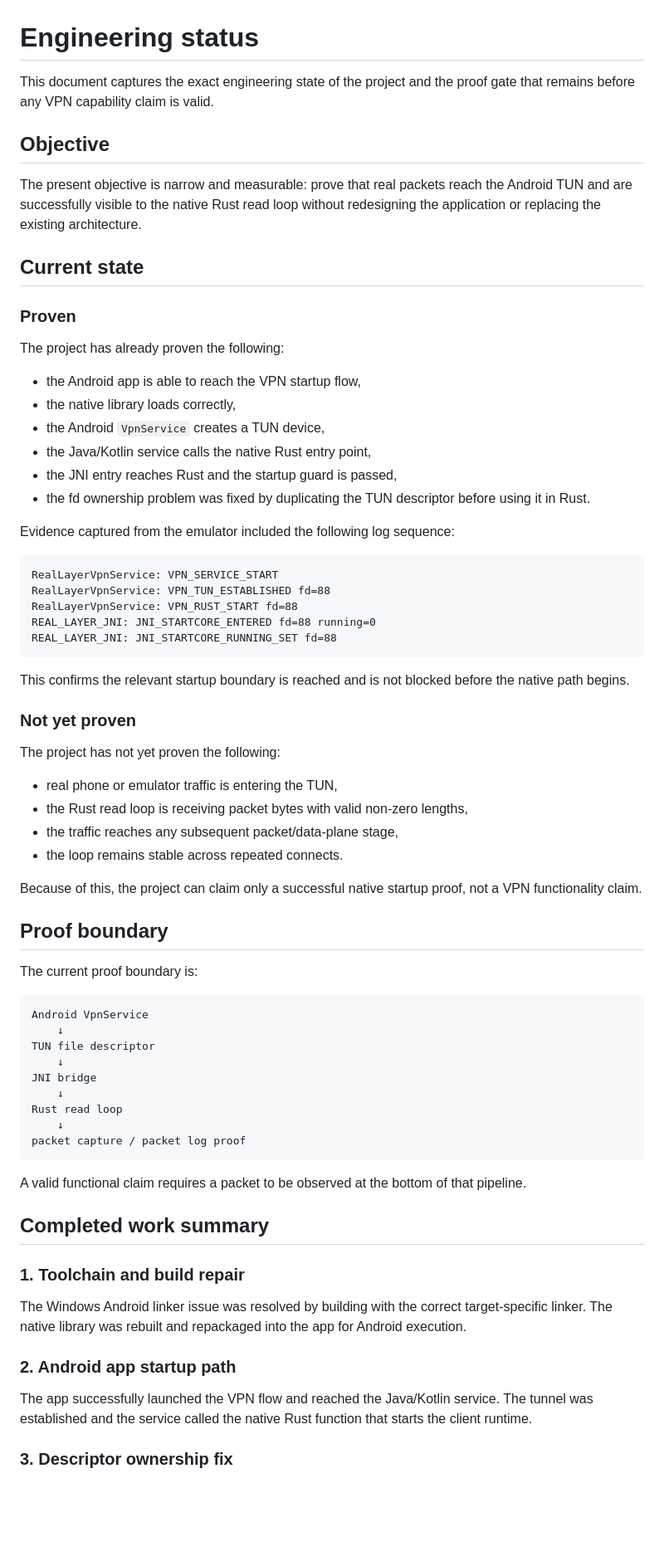
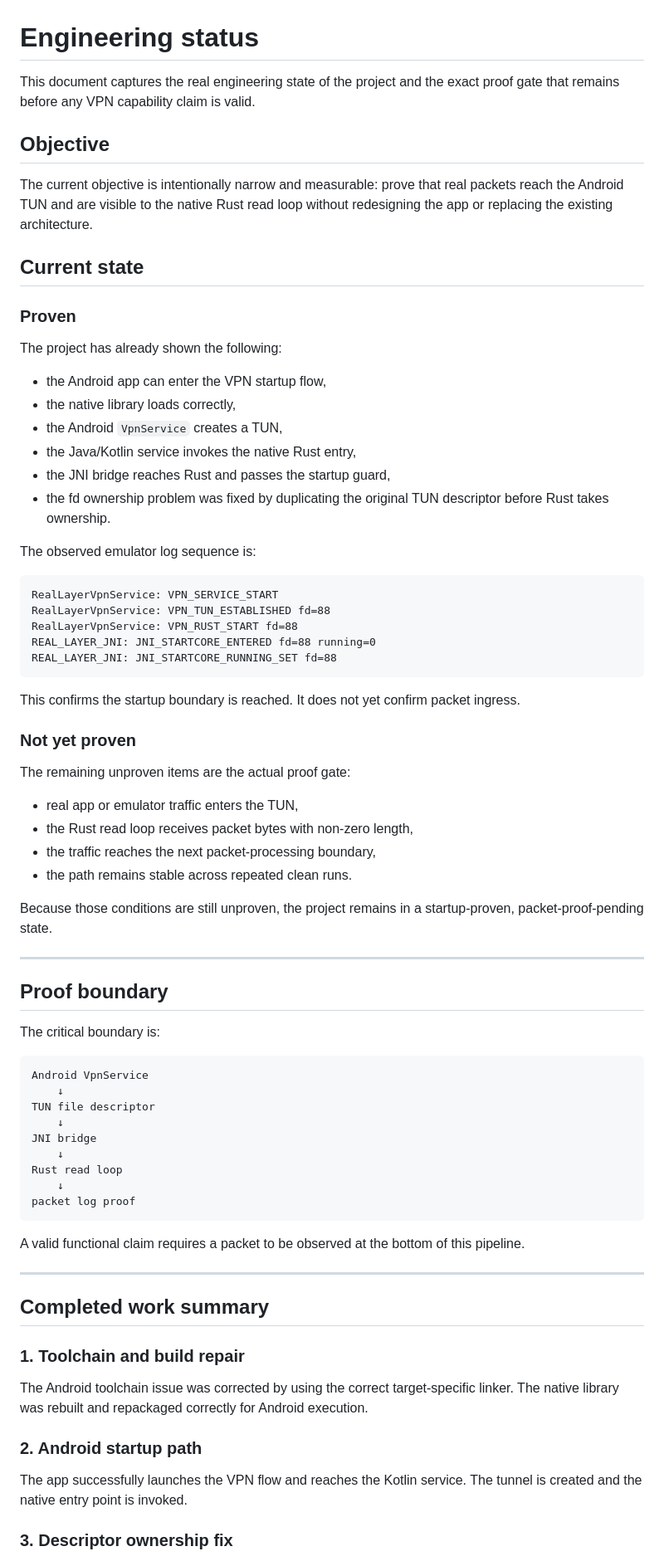
Before and after one commit to realahmad07/Real-Layer, a Markdown page: docs/engineering-status.md, the part around one of its changes. Shown at 83% size. GitHub-like rendering; blank space fills up the shorter version.

Commit message:
docs: refresh project status and proof gate documentation

````diff
--- a/docs/engineering-status.md
+++ b/docs/engineering-status.md
@@ -1,25 +1,25 @@
 # Engineering status
 
-This document captures the exact engineering state of the project and the proof gate that remains before any VPN capability claim is valid.
+This document captures the real engineering state of the project and the exact proof gate that remains before any VPN capability claim is valid.
 
 ## Objective
 
-The present objective is narrow and measurable: prove that real packets reach the Android TUN and are successfully visible to the native Rust read loop without redesigning the application or replacing the existing architecture.
+The current objective is intentionally narrow and measurable: prove that real packets reach the Android TUN and are visible to the native Rust read loop without redesigning the app or replacing the existing architecture.
 
 ## Current state
 
 ### Proven
 
-The project has already proven the following:
+The project has already shown the following:
 
-- the Android app is able to reach the VPN startup flow,
+- the Android app can enter the VPN startup flow,
 - the native library loads correctly,
-- the Android `VpnService` creates a TUN device,
-- the Java/Kotlin service calls the native Rust entry point,
-- the JNI entry reaches Rust and the startup guard is passed,
-- the fd ownership problem was fixed by duplicating the TUN descriptor before using it in Rust.
+- the Android `VpnService` creates a TUN,
+- the Java/Kotlin service invokes the native Rust entry,
+- the JNI bridge reaches Rust and passes the startup guard,
+- the fd ownership problem was fixed by duplicating the original TUN descriptor before Rust takes ownership.
 
-Evidence captured from the emulator included the following log sequence:
+The observed emulator log sequence is:
 
 ```text
 RealLayerVpnService: VPN_SERVICE_START
@@ -29,22 +29,24 @@ REAL_LAYER_JNI: JNI_STARTCORE_ENTERED fd=88 running=0
 REAL_LAYER_JNI: JNI_STARTCORE_RUNNING_SET fd=88
 ```
 
-This confirms the relevant startup boundary is reached and is not blocked before the native path begins.
+This confirms the startup boundary is reached. It does not yet confirm packet ingress.
 
 ### Not yet proven
 
-The project has not yet proven the following:
+The remaining unproven items are the actual proof gate:
 
-- real phone or emulator traffic is entering the TUN,
-- the Rust read loop is receiving packet bytes with valid non-zero lengths,
-- the traffic reaches any subsequent packet/data-plane stage,
-- the loop remains stable across repeated connects.
+- real app or emulator traffic enters the TUN,
+- the Rust read loop receives packet bytes with non-zero length,
+- the traffic reaches the next packet-processing boundary,
+- the path remains stable across repeated clean runs.
 
-Because of this, the project can claim only a successful native startup proof, not a VPN functionality claim.
+Because those conditions are still unproven, the project remains in a startup-proven, packet-proof-pending state.
+
+---
 
 ## Proof boundary
 
-The current proof boundary is:
+The critical boundary is:
 
 ```text
 Android VpnService
@@ -55,20 +57,22 @@ JNI bridge
     ↓
 Rust read loop
     ↓
-packet capture / packet log proof
+packet log proof
 ```
 
-A valid functional claim requires a packet to be observed at the bottom of that pipeline.
+A valid functional claim requires a packet to be observed at the bottom of this pipeline.
+
+---
 
 ## Completed work summary
 
 ### 1. Toolchain and build repair
 
-The Windows Android linker issue was resolved by building with the correct target-specific linker. The native library was rebuilt and repackaged into the app for Android execution.
+The Android toolchain issue was corrected by using the correct target-specific linker. The native library was rebuilt and repackaged correctly for Android execution.
 
-### 2. Android app startup path
+### 2. Android startup path
 
-The app successfully launched the VPN flow and reached the Java/Kotlin service. The tunnel was established and the service called the native Rust function that starts the client runtime.
+The app successfully launches the VPN flow and reaches the Kotlin service. The tunnel is created and the native entry point is invoked.
 
 ### 3. Descriptor ownership fix
 
````
Also changed, not shown: other parts of docs/engineering-status.md (+16 -12 lines).
